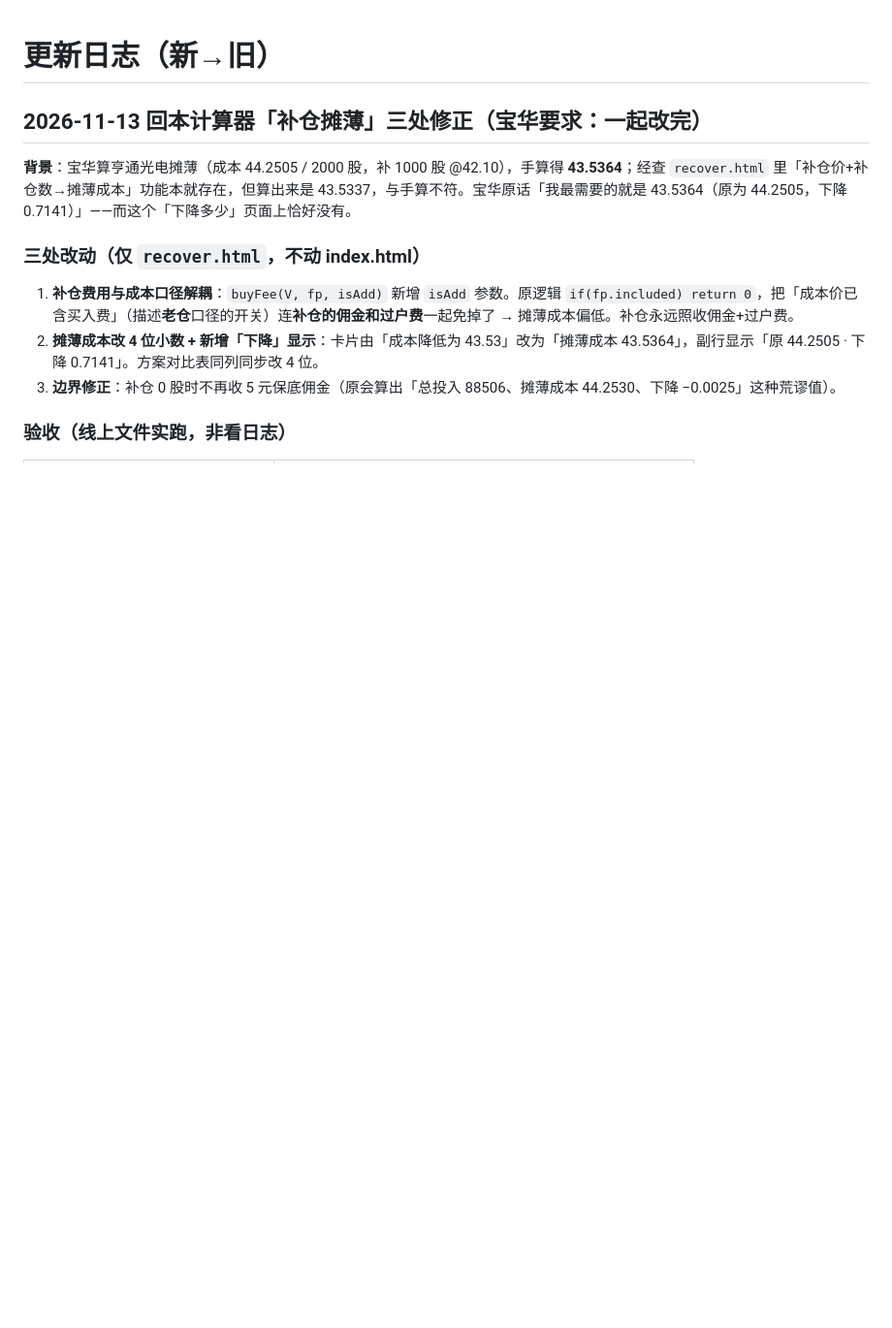
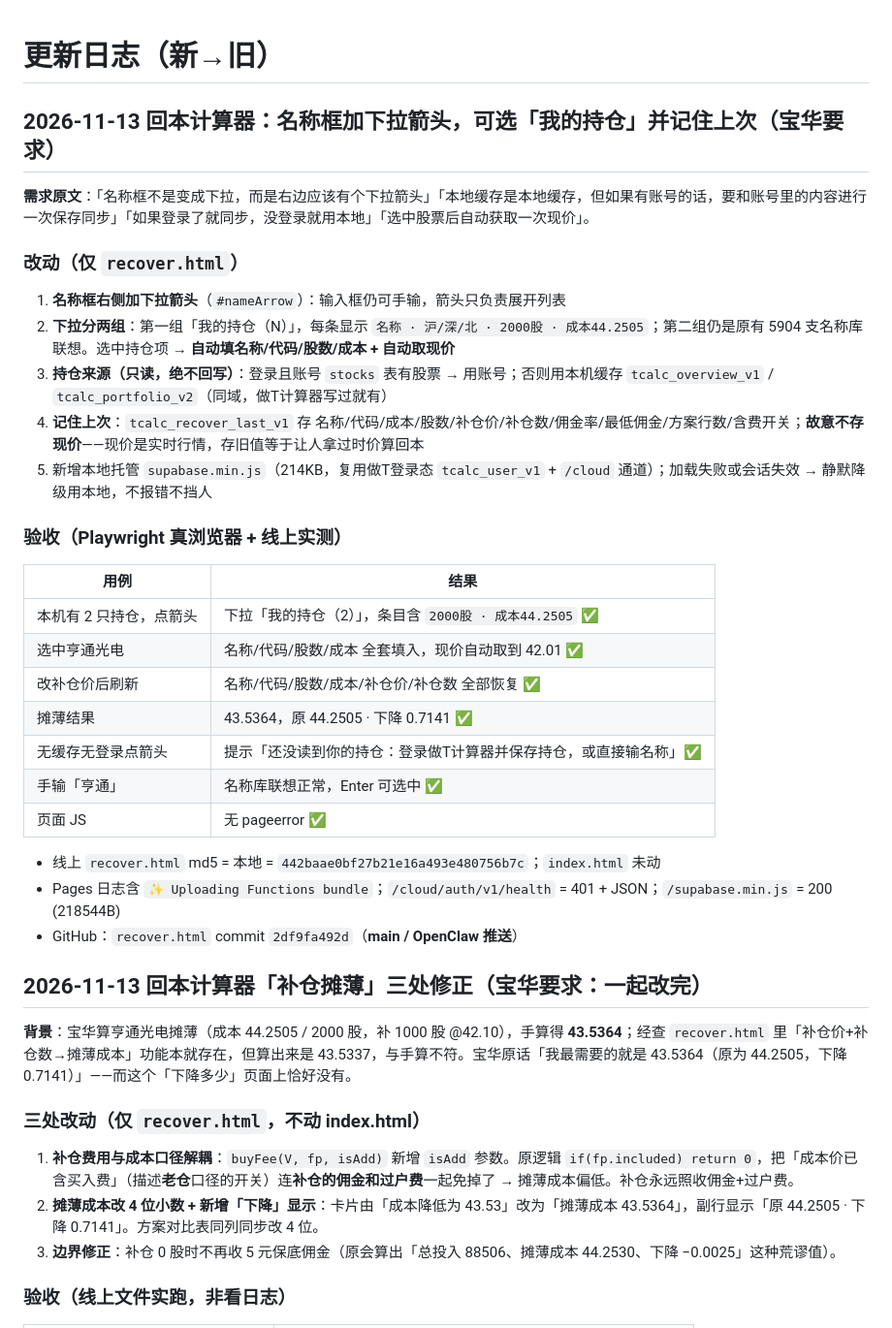
Before and after one commit to friend1sky1/stock, a Markdown page: CHANGELOG.md, the part around the change. Shown at 97% size. Rendered like a GitHub page; blank space fills up the shorter version.

Commit message:
CHANGELOG: 记录 2026-11-13 回本计算器下拉选持仓+记忆 [main/OpenClaw]

```diff
--- a/CHANGELOG.md
+++ b/CHANGELOG.md
@@ -1,4 +1,30 @@
 # 更新日志（新→旧）
+
+## 2026-11-13 回本计算器：名称框加下拉箭头，可选「我的持仓」并记住上次（宝华要求）
+
+**需求原文**：「名称框不是变成下拉，而是右边应该有个下拉箭头」「本地缓存是本地缓存，但如果有账号的话，要和账号里的内容进行一次保存同步」「如果登录了就同步，没登录就用本地」「选中股票后自动获取一次现价」。
+
+### 改动（仅 `recover.html`）
+1. **名称框右侧加下拉箭头**（`#nameArrow`）：输入框仍可手输，箭头只负责展开列表
+2. **下拉分两组**：第一组「我的持仓（N）」，每条显示 `名称 · 沪/深/北 · 2000股 · 成本44.2505`；第二组仍是原有 5904 支名称库联想。选中持仓项 → **自动填名称/代码/股数/成本 + 自动取现价**
+3. **持仓来源（只读，绝不回写）**：登录且账号 `stocks` 表有股票 → 用账号；否则用本机缓存 `tcalc_overview_v1` / `tcalc_portfolio_v2`（同域，做T计算器写过就有）
+4. **记住上次**：`tcalc_recover_last_v1` 存 名称/代码/成本/股数/补仓价/补仓数/佣金率/最低佣金/方案行数/含费开关；**故意不存现价**——现价是实时行情，存旧值等于让人拿过时价算回本
+5. 新增本地托管 `supabase.min.js`（214KB，复用做T登录态 `tcalc_user_v1` + `/cloud` 通道）；加载失败或会话失效 → 静默降级用本地，不报错不挡人
+
+### 验收（Playwright 真浏览器 + 线上实测）
+| 用例 | 结果 |
+|---|---|
+| 本机有 2 只持仓，点箭头 | 下拉「我的持仓（2）」，条目含 `2000股 · 成本44.2505` ✅ |
+| 选中亨通光电 | 名称/代码/股数/成本 全套填入，现价自动取到 42.01 ✅ |
+| 改补仓价后刷新 | 名称/代码/股数/成本/补仓价/补仓数 全部恢复 ✅ |
+| 摊薄结果 | 43.5364，原 44.2505 · 下降 0.7141 ✅ |
+| 无缓存无登录点箭头 | 提示「还没读到你的持仓：登录做T计算器并保存持仓，或直接输名称」✅ |
+| 手输「亨通」 | 名称库联想正常，Enter 可选中 ✅ |
+| 页面 JS | 无 pageerror ✅ |
+
+- 线上 `recover.html` md5 = 本地 = `442baae0bf27b21e16a493e480756b7c`；`index.html` 未动
+- Pages 日志含 `✨ Uploading Functions bundle`；`/cloud/auth/v1/health` = 401 + JSON；`/supabase.min.js` = 200 (218544B)
+- GitHub：`recover.html` commit `2df9fa492d`（**main / OpenClaw 推送**）
 
 ## 2026-11-13 回本计算器「补仓摊薄」三处修正（宝华要求：一起改完）
 
```
